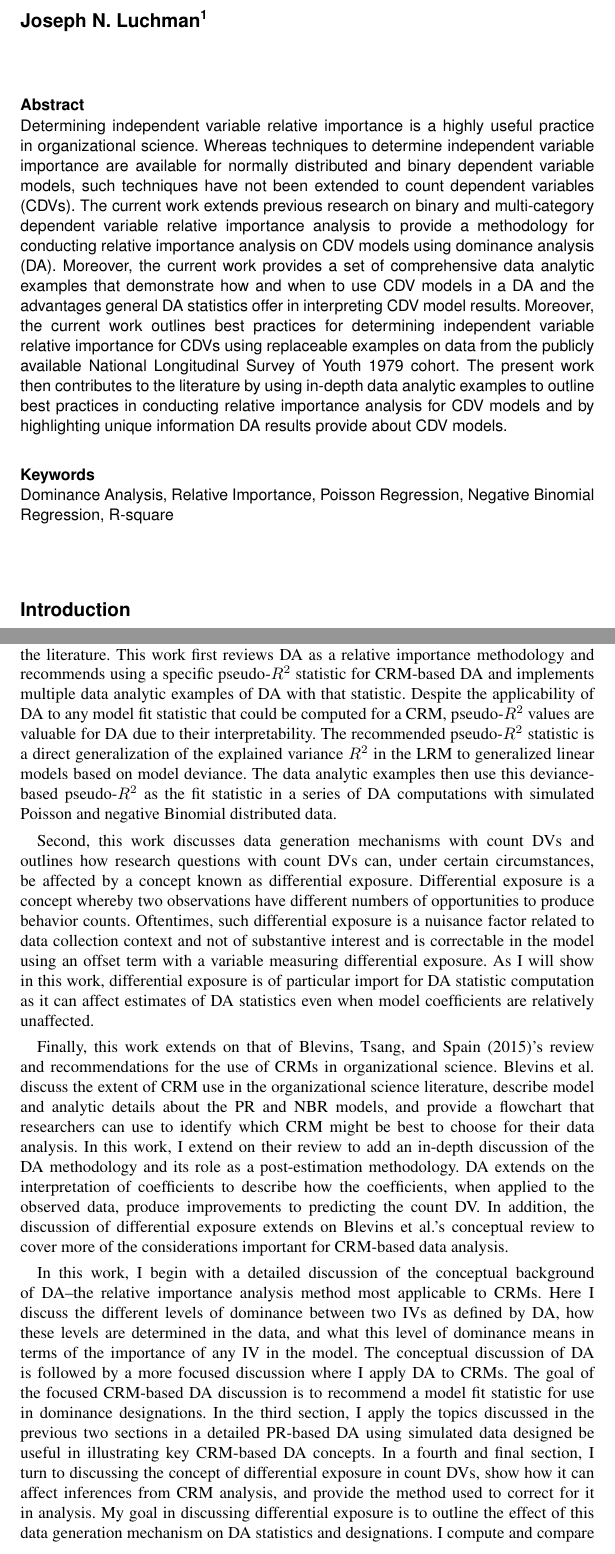
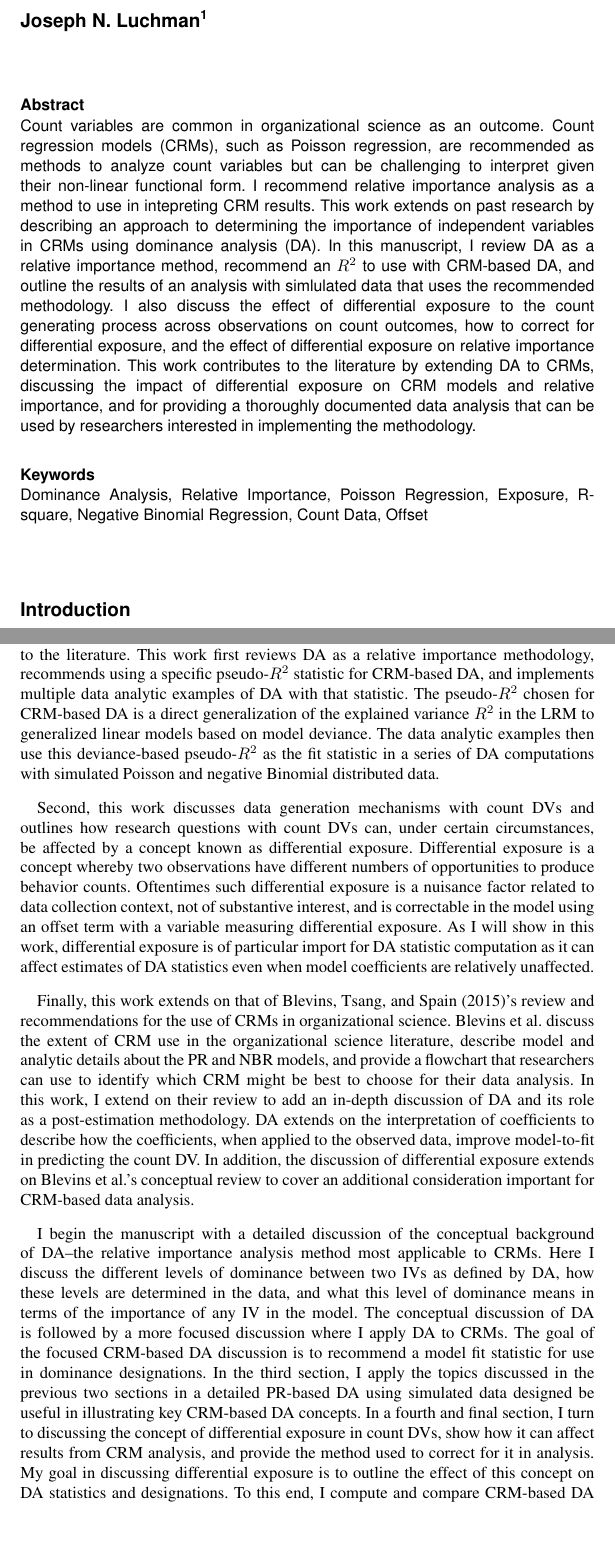
Before and after one commit to fmg-jluchman/count-da-manu, a LaTeX document (CountDominance.tex): two parts of pages 1 and 3 of 25 before the commit and two parts of pages 1 and 3 of 24 after it, joined at a grey line, cut so that both start at the same text, the shorter picture padded with empty space. Compiled offline with pdfLaTeX.

Commit message:
As of 5/21/2023

```diff
--- a/CountDominance.tex
+++ b/CountDominance.tex
@@ -15,10 +15,10 @@
 \affiliation{\affilnum{1}Fors Marsh}
 
 \begin{abstract}
-	Determining independent variable relative importance is a highly useful practice in organizational science.  Whereas techniques to determine independent variable importance are available for normally distributed and binary dependent variable models, such techniques have not been extended to count dependent variables (CDVs).  The current work extends previous research on binary and multi-category dependent variable relative importance analysis to provide a methodology for conducting relative importance analysis on CDV models using dominance analysis (DA).  Moreover, the current work provides a set of comprehensive data analytic examples that demonstrate how and when to use CDV models in a DA and the advantages general DA statistics offer in interpreting CDV model results.  Moreover, the current work outlines best practices for determining independent variable relative importance for CDVs using replaceable examples on data from the publicly available National Longitudinal Survey of Youth 1979 cohort.  The present work then contributes to the literature by using in-depth data analytic examples to outline best practices in conducting relative importance analysis for CDV models and by highlighting unique information DA results provide about CDV models.
+	Count variables are common in organizational science as an outcome. Count regression models (CRMs), such as Poisson regression, are recommended as methods to analyze count variables but can be challenging to interpret given their non-linear functional form. I recommend relative importance analysis as a method to use in intepreting CRM results. This work extends on past research by describing an approach to determining the importance of independent variables in CRMs using dominance analysis (DA). In this manuscript, I review DA as a relative importance method, recommend an $R^2$ to use with CRM-based DA, and outline the results of an analysis with simlulated data that uses the recommended methodology. I also discuss the effect of differential exposure to the count generating process across observations on count outcomes, how to correct for differential exposure, and the effect of differential exposure on relative importance determination. This work contributes to the literature by extending DA to CRMs, discussing the impact of differential exposure on CRM models and relative importance, and for providing a thoroughly documented data analysis that can be used by researchers interested in implementing the methodology.
 \end{abstract}
 
-\keywords{Dominance Analysis, Relative Importance, Poisson Regression, Negative Binomial Regression, R-square}
+\keywords{Dominance Analysis, Relative Importance, Poisson Regression, Exposure, R-square, Negative Binomial Regression, Count Data, Offset}
 
 \maketitle
 
@@ -52,30 +53,31 @@
 
 	To date, published methodological work has extended DA from the linear regression model/LRM on which it was originally developed, to generalized linear models including binary \cite{azen2009using}, ordered, and multinomial logit models \cite{luchman2014relative}.
 	This work extends DA to CRMs and makes three contributions to the literature.
-	This work first reviews DA as a relative importance methodology and  recommends using a specific pseudo-$R^2$ statistic for CRM-based DA and implements multiple data analytic examples of DA with that statistic.
-	Despite the applicability of DA to any model fit statistic that could be computed for a CRM, pseudo-$R^2$ values are valuable for DA due to their interpretability.
-	The recommended pseudo-$R^2$ statistic is a direct generalization of the explained variance $R^2$ in the LRM to generalized linear models based on model deviance.
+	This work first reviews DA as a relative importance methodology, recommends using a specific pseudo-$R^2$ statistic for CRM-based DA, and implements multiple data analytic examples of DA with that statistic.
+	The pseudo-$R^2$ chosen for CRM-based DA is a direct generalization of the explained variance $R^2$ in the LRM to generalized linear models based on model deviance.
 	The data analytic examples then use this deviance-based pseudo-$R^2$ as the fit statistic in a series of DA computations with simulated Poisson and negative Binomial distributed data.
 
 	Second, this work discusses data generation mechanisms with count DVs and outlines how research questions with count DVs can, under certain circumstances, be affected by a concept known as differential exposure.
 	Differential exposure is a concept whereby two observations have different numbers of opportunities to produce behavior counts.
-	Oftentimes, such differential exposure is a nuisance factor related to data collection context and not of substantive interest and is correctable in the model using an offset term with a variable measuring differential exposure.
+	Oftentimes such differential exposure is a nuisance factor related to data collection context, not of substantive interest, and is correctable in the model using an offset term with a variable measuring differential exposure.
 	As I will show in this work, differential exposure is of particular import for DA statistic computation as it can affect estimates of DA statistics even when model coefficients are relatively unaffected.
 
 	Finally, this work extends on that of Blevins, Tsang, and Spain \citeyear{blevins2015count}'s review and recommendations for the use of CRMs in organizational science.
 	Blevins et al. discuss the extent of CRM use in the organizational science literature, describe model and analytic details about the PR and NBR models, and provide a flowchart that researchers can use to identify which CRM might be best to choose for their data analysis.
-	In this work, I extend on their review to add an in-depth discussion of the DA methodology and its role as a post-estimation methodology.
-	DA extends on the interpretation of coefficients to describe how the coefficients, when applied to the observed data, produce improvements to predicting the count DV.
-	In addition, the discussion of differential exposure extends on Blevins et al.'s conceptual review to cover more of the considerations important for CRM-based data analysis.
+	In this work, I extend on their review to add an in-depth discussion of DA and its role as a post-estimation methodology.
+	DA extends on the interpretation of coefficients to describe how the coefficients, when applied to the observed data, improve model-to-fit in predicting the count DV.
+	In addition, the discussion of differential exposure extends on Blevins et al.'s conceptual review to cover an additional consideration important for CRM-based data analysis.
 
-	In this work, I begin with a detailed discussion of the conceptual background of DA--the relative importance analysis method most applicable to CRMs.
+	I begin the manuscript with a detailed discussion of the conceptual background of DA--the relative importance analysis method most applicable to CRMs.
  	Here I discuss the different levels of dominance between two IVs as defined by DA, how these levels are determined in the data, and what this level of dominance means in terms of the importance of any IV in the model.
 	The conceptual discussion of DA is followed by a more focused discussion where I apply DA to CRMs.
 	The goal of the focused CRM-based DA discussion is to recommend a model fit statistic for use in dominance designations.
 	In the third section, I apply the topics discussed in the previous two sections in a detailed PR-based DA using simulated data designed be useful in illustrating key CRM-based DA concepts.
-	In a fourth and final section, I turn to discussing the concept of differential exposure in count DVs, show how it can affect inferences from CRM analysis, and provide the method used to correct for it in analysis.
-	My goal in discussing differential exposure is to outline the effect of this data generation mechanism on DA statistics and designations.
-	I compute and compare CRM-based DA statistics with and without corrections based, again, on simulated data in this section to illustrate the impact of ignoring this issue during analysis.
+	In a fourth and final section, I turn to discussing the concept of differential exposure in count DVs, show how it can affect results from CRM analysis, and provide the method used to correct for it in analysis.
+	My goal in discussing differential exposure is to outline the effect of this concept on DA statistics and designations.
+	To this end, I compute and compare CRM-based DA statistics with and without corrections to illustrate the impact of ignoring this issue during analysis.
+
+	% ended here
 
 \section{Dominance Analysis: A Unique Relative Importance Analysis Method}
 
```
Also changed, not shown: CountDominance.pdf, CountDominance.tex (5 more changed lines), 3 other files.
